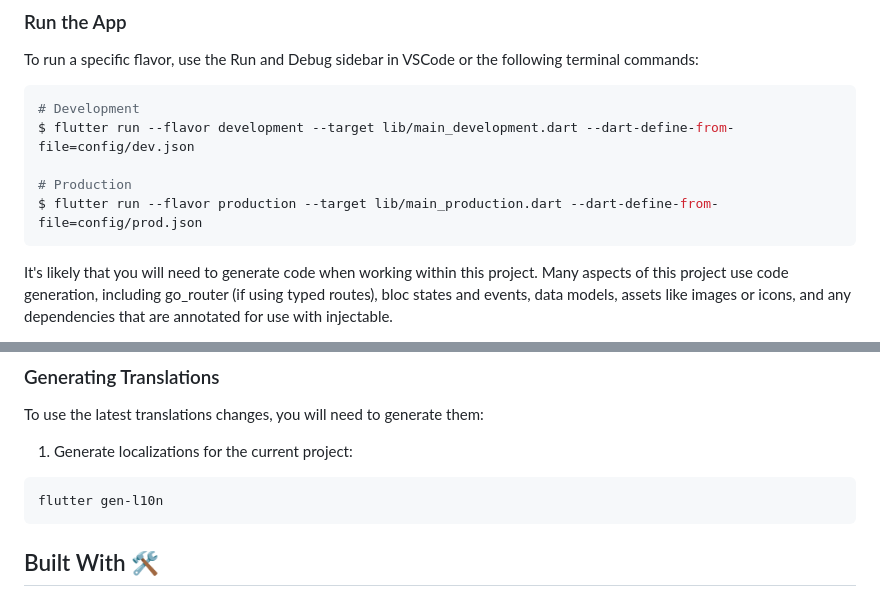
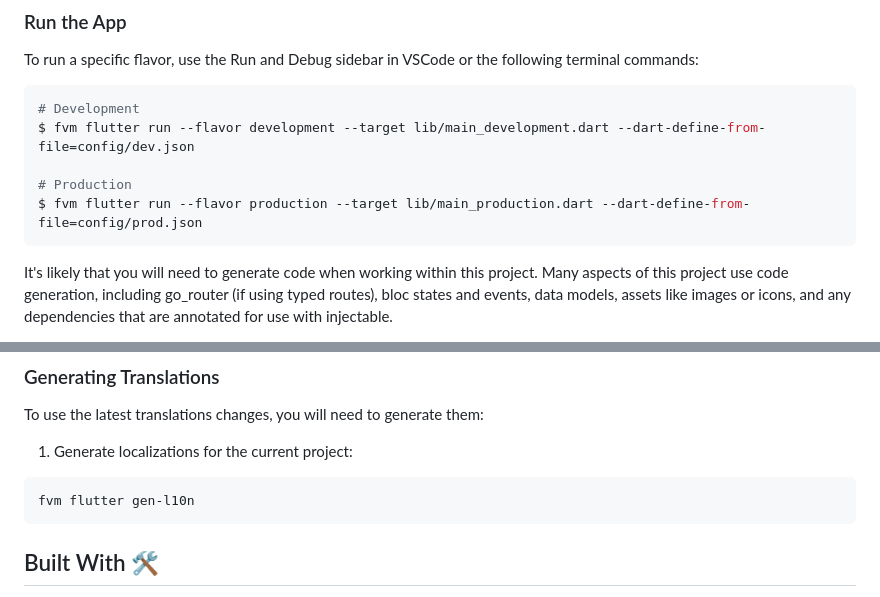
Before and after one commit to jacobs-team/flutter_template, a Markdown page: README.md, 2 parts joined by grey strips. GitHub-like rendering.

Commit message:
fvm usage

````diff
--- a/README.md
+++ b/README.md
@@ -22,10 +22,10 @@ To run a specific flavor, use the Run and Debug sidebar in VSCode or the followi
 
 ```sh
 # Development
-$ flutter run --flavor development --target lib/main_development.dart --dart-define-from-file=config/dev.json
+$ fvm flutter run --flavor development --target lib/main_development.dart --dart-define-from-file=config/dev.json
 
 # Production
-$ flutter run --flavor production --target lib/main_production.dart --dart-define-from-file=config/prod.json
+$ fvm flutter run --flavor production --target lib/main_production.dart --dart-define-from-file=config/prod.json
 ```
 
 It's likely that you will need to generate code when working within this project. Many aspects of this project use code generation, including go_router (if using typed routes), bloc states and events, data models, assets like images or icons, and any dependencies that are annotated for use with injectable.
@@ -178,7 +178,7 @@ To use the latest translations changes, you will need to generate them:
 1. Generate localizations for the current project:
 
 ```sh
-flutter gen-l10n
+fvm flutter gen-l10n
 ```
 
 ## Built With 🛠️
````
